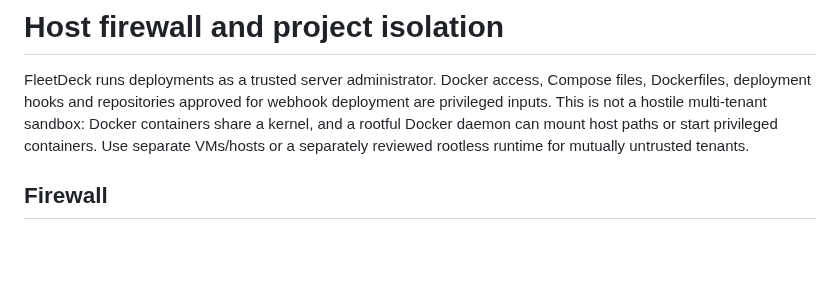
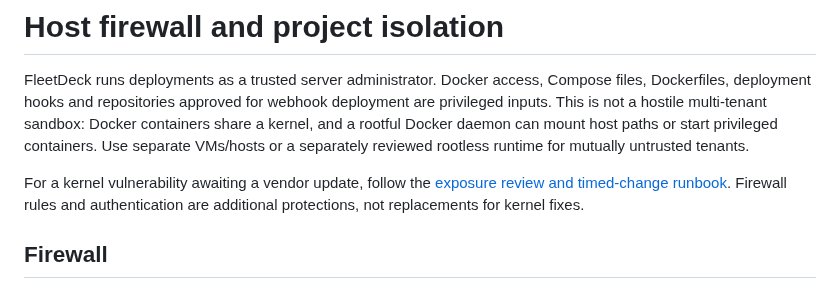
Before and after one commit to Artaeon/fleetdeck, a Markdown page: docs/SERVER_SECURITY.md, the part around the change. Rendered like a GitHub page; blank space fills up the shorter version.

Commit message:
Document kernel exposure checks and timed network changes

```diff
--- a/docs/SERVER_SECURITY.md
+++ b/docs/SERVER_SECURITY.md
@@ -6,6 +6,10 @@ webhook deployment are privileged inputs. This is not a hostile multi-tenant
 sandbox: Docker containers share a kernel, and a rootful Docker daemon can mount
 host paths or start privileged containers. Use separate VMs/hosts or a separately
 reviewed rootless runtime for mutually untrusted tenants.
+
+For a kernel vulnerability awaiting a vendor update, follow the
+[exposure review and timed-change runbook](KERNEL_EXPOSURE.md). Firewall rules
+and authentication are additional protections, not replacements for kernel fixes.
 
 ## Firewall
 
```
Also changed, not shown: docs/KERNEL_EXPOSURE.md (added, +122 -0 lines).
